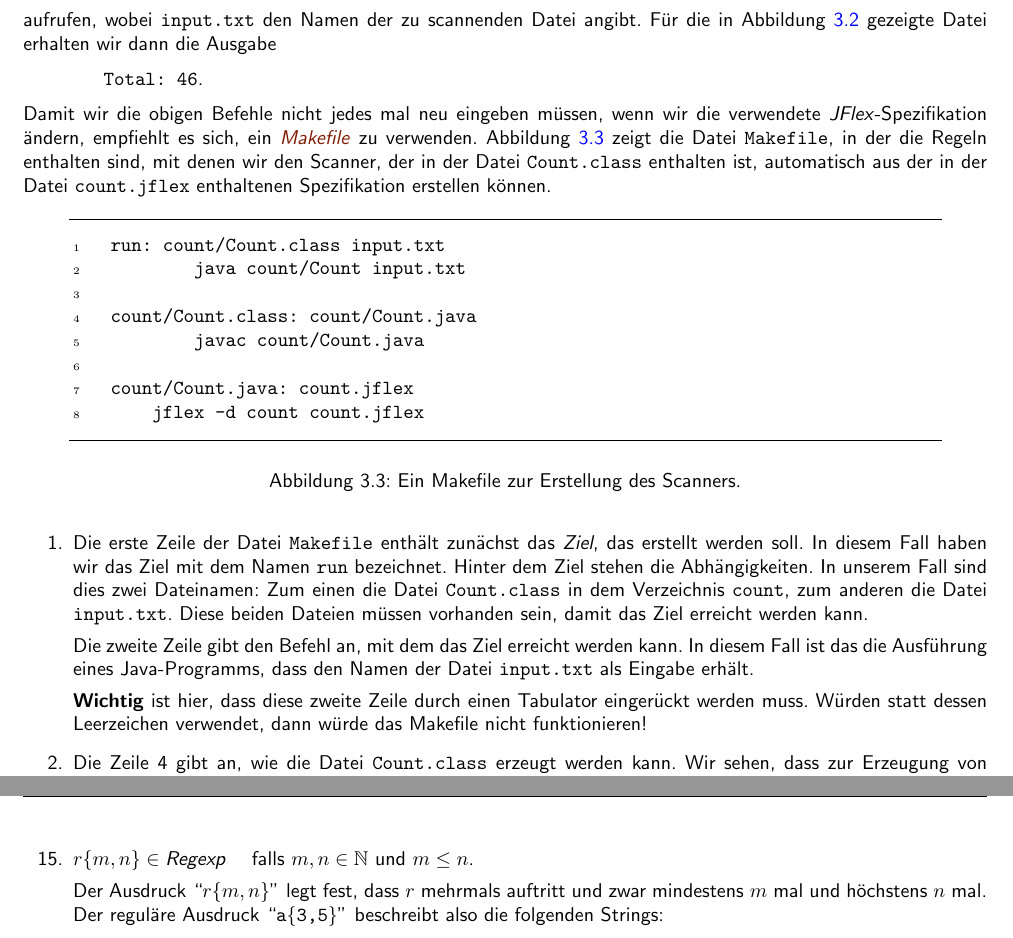
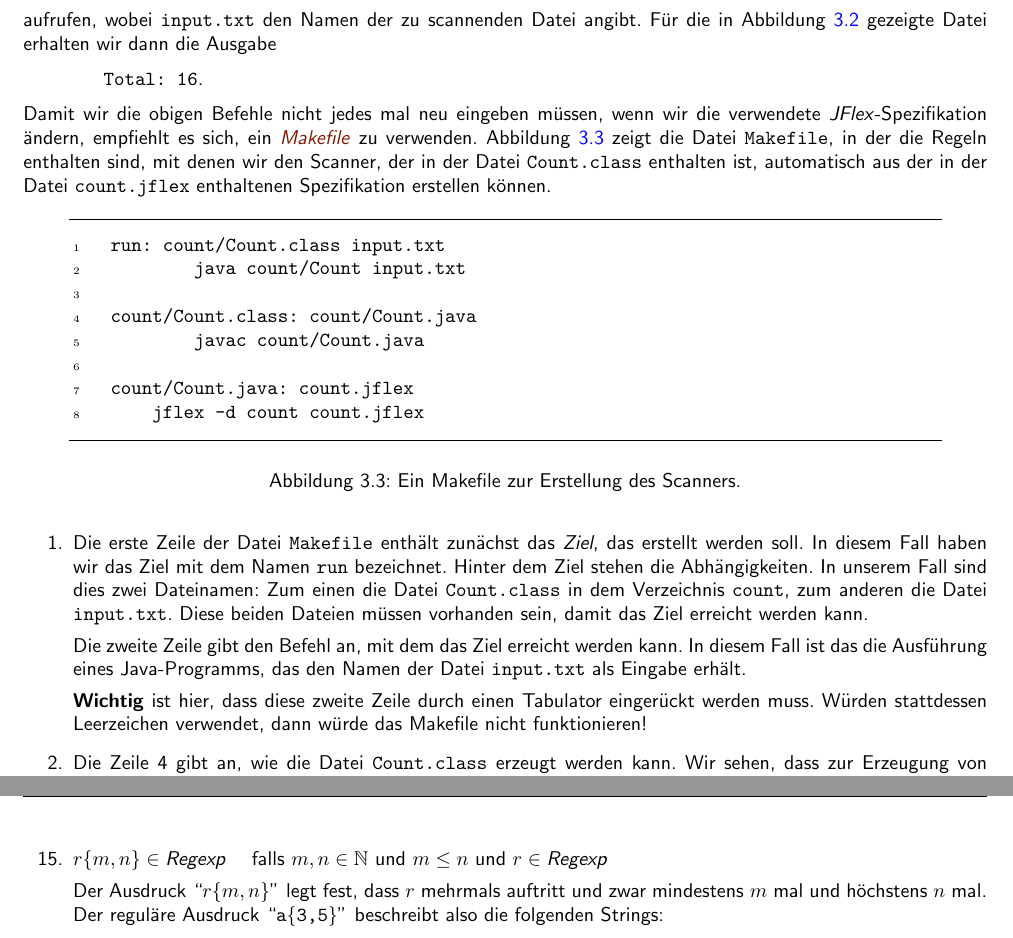
Before and after one commit to karlstroetmann/Formal-Languages, a LaTeX thesis (Lecture-Notes/formal-languages.tex, which reads Lecture-Notes/jflex.tex): two parts of pages 20 and 23 of 305, joined at a grey line, cut so that both start at the same text. Compiled offline with pdfLaTeX; the source files are stored in an older character set and shown here as Unicode.

Commit message:
fix bugs and typos

```diff
--- a/Lecture-Notes/jflex.tex
+++ b/Lecture-Notes/jflex.tex
@@ -248,7 +248,7 @@ aufrufen, wobei \texttt{input.txt} den Namen der zu scannenden Datei angibt.  F
 \ref{fig:input.txt} gezeigte Datei erhalten wir dann die Ausgabe
 \\[0.2cm]
 \hspace*{1.3cm}
-\texttt{Total: 46}.
+\texttt{Total: 16}.
 \\[0.2cm]
 Damit wir die obigen Befehle nicht jedes mal neu eingeben müssen, wenn wir die verwendete
 \textsl{JFlex}-Spezifikation ändern, empfiehlt es sich, ein
@@ -291,11 +291,11 @@ aus der in der Datei \texttt{count.jflex} enthaltenen Spezifikation erstellen k
       werden kann.
 
       Die zweite Zeile gibt den Befehl an, mit dem das Ziel erreicht werden kann.  In diesem Fall
-      ist das die Ausführung eines Java-Programms, dass den Namen der Datei \texttt{input.txt} als
+      ist das die Ausführung eines Java-Programms, das den Namen der Datei \texttt{input.txt} als
       Eingabe erhält.
 
       \textbf{Wichtig} ist hier, dass diese zweite Zeile durch einen Tabulator eingerückt werden muss.
-      Würden statt dessen Leerzeichen verwendet, dann würde das Makefile nicht funktionieren!
+      Würden stattdessen Leerzeichen verwendet, dann würde das Makefile nicht funktionieren!
 \item Die Zeile 4 gibt an, wie die Datei \texttt{Count.class} erzeugt werden kann.
       Wir sehen, dass zur Erzeugung von \texttt{Count.class} die Datei \texttt{Count.java}
       benötigt wird.  Die Erzeugung von \texttt{Count.class} geschieht dann durch den Aufruf des
@@ -478,7 +478,7 @@ Ausdrücke induktiv definieren.
       Der Ausdruck ``$r\texttt{\{}n\texttt{\}}$'' legt fest, dass $r$ genau $n$ mal auftritt.
       Der reguläre Ausdruck ``\texttt{a\{4\}}'' beschreibt also den String ``\texttt{aaaa}''.
 \item $r\texttt{\{}m,n \texttt{\}} \in \textsl{Regexp}$ \quad falls $m,n \in \mathbb{N}$
-  und $m \leq n$.
+  und $m \leq n$ und $r \in \textsl{Regexp}$
 
       Der Ausdruck ``$r\texttt{\{}m,n\texttt{\}}$'' legt fest, dass $r$ mehrmals auftritt
       und zwar mindestens $m$ mal und höchstens $n$ mal.
```
Also changed, not shown: Lecture-Notes/jflex.tex (10 more changed lines).
